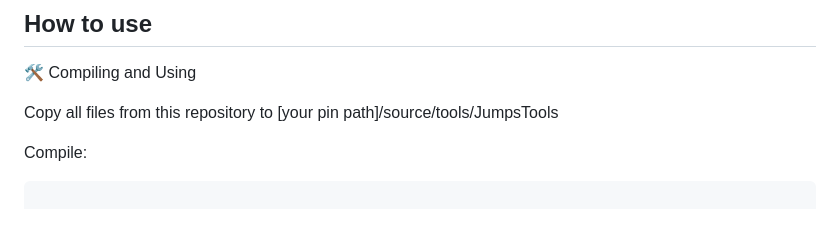
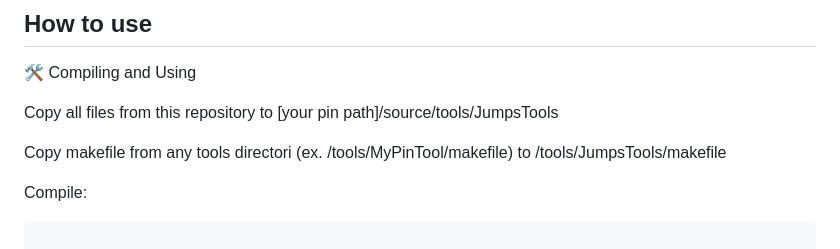
Before and after one commit to lorenpoloa/KangarooPINTool, a Markdown page: README.md, the part around the change. Drawn GitHub-style; blank space fills up the shorter version.

````diff
--- a/README.md
+++ b/README.md
@@ -30,7 +30,7 @@ Stats about differents jumps predictors simulations
 
 Copy all files from this repository to [your pin path]/source/tools/JumpsTools
 
-
+Copy makefile from any tools directori (ex. /tools/MyPinTool/makefile) to /tools/JumpsTools/makefile
 
 Compile:
 ```bash
````
